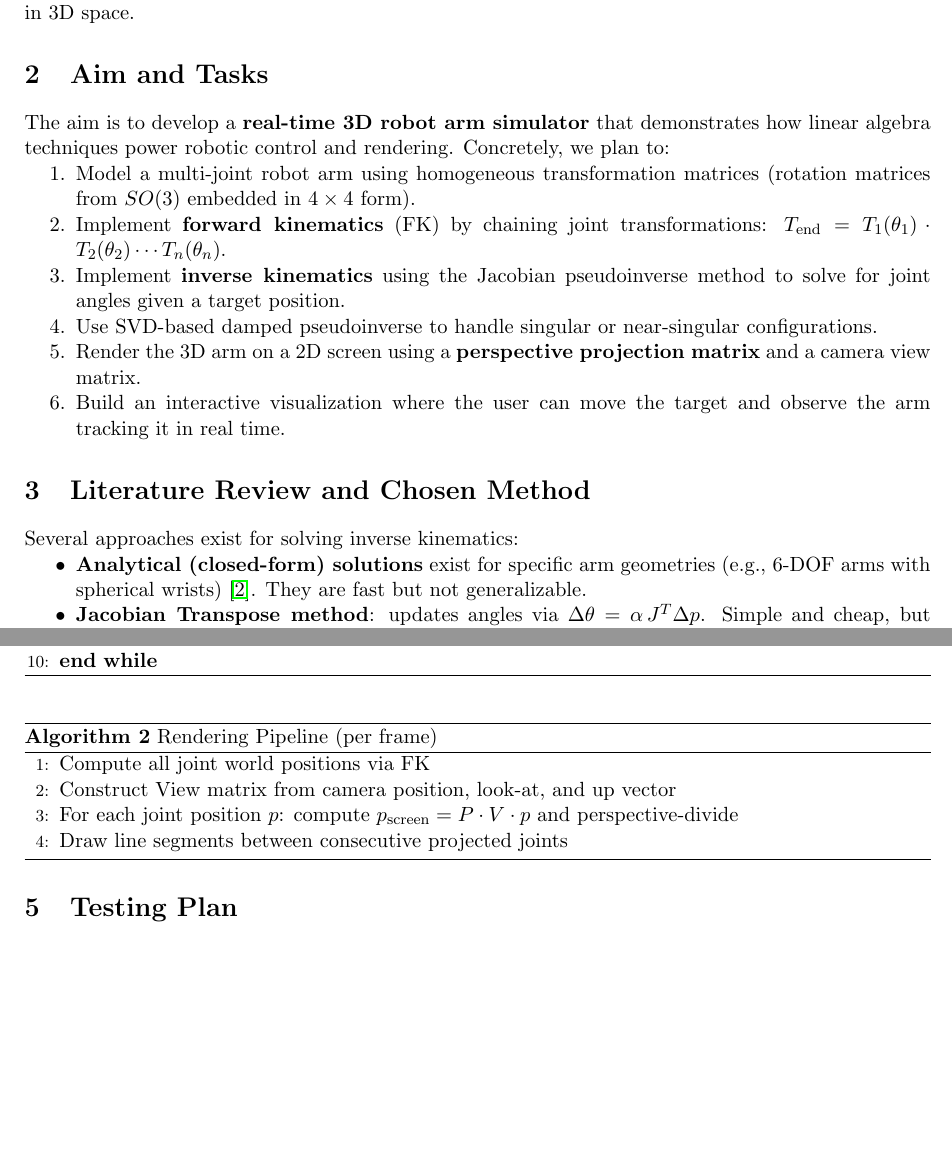
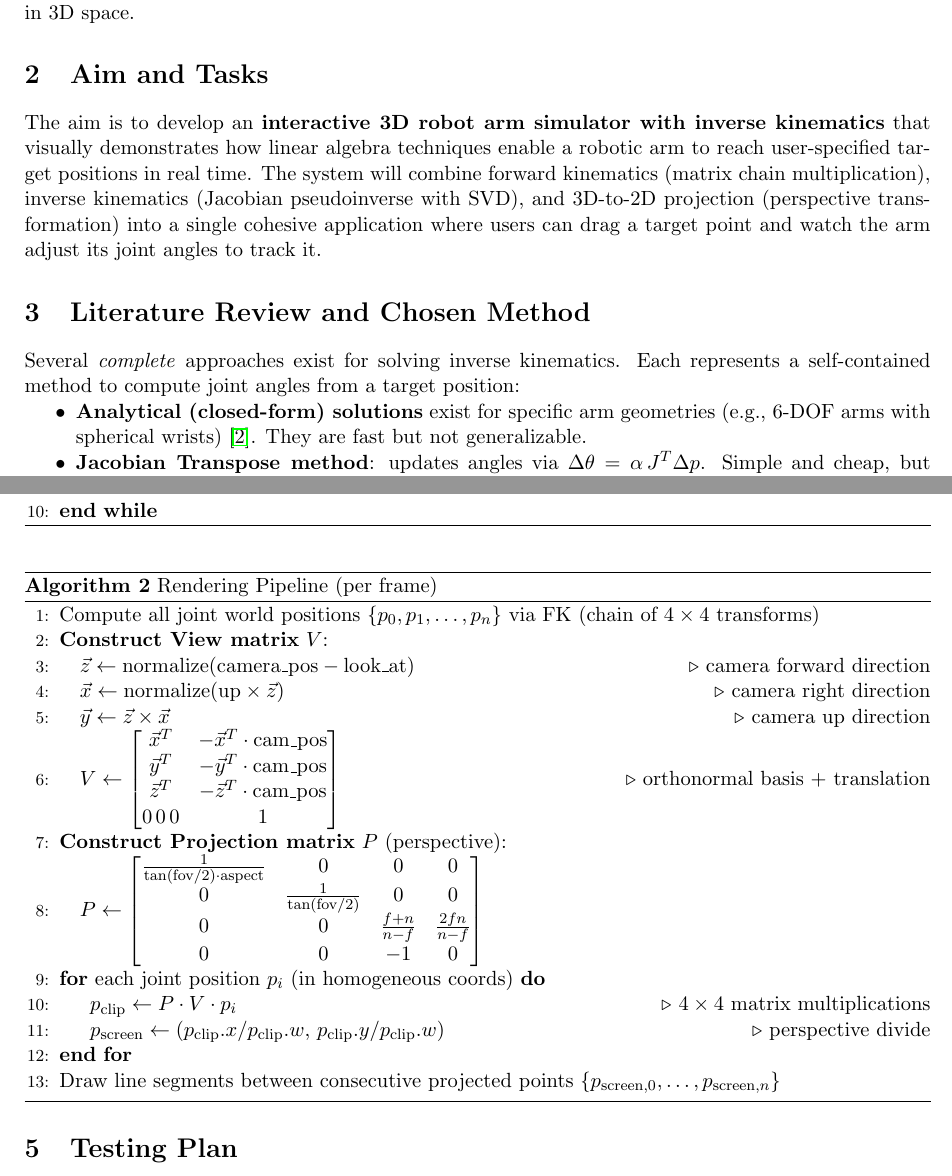
Before and after one commit to MunenNoKage/Robot_Arm_Inverse_Kinematic_Vis, a LaTeX document (docs/First_Interim_Report/main.tex): two parts of pages 1 and 2 of 3, joined at a grey line, cut so that both start at the same text, the shorter picture padded with empty space. Compiled offline with pdfLaTeX.

Commit message:
docs: Update First Interim Report

```diff
--- a/docs/First_Interim_Report/main.tex
+++ b/docs/First_Interim_Report/main.tex
@@ -26,20 +26,11 @@ This project is interesting because it connects abstract algebraic concepts (mat
 
 \section{Aim and Tasks}
 
-The aim is to develop a \textbf{real-time 3D robot arm simulator} that demonstrates how linear algebra techniques power robotic control and rendering. Concretely, we plan to:
-
-\begin{enumerate}[nosep]
-    \item Model a multi-joint robot arm using homogeneous transformation matrices (rotation matrices from $SO(3)$ embedded in $4 \times 4$ form).
-    \item Implement \textbf{forward kinematics} (FK) by chaining joint transformations: $T_{\text{end}} = T_1(\theta_1) \cdot T_2(\theta_2) \cdots T_n(\theta_n)$.
-    \item Implement \textbf{inverse kinematics} using the Jacobian pseudoinverse method to solve for joint angles given a target position.
-    \item Use SVD-based damped pseudoinverse to handle singular or near-singular configurations.
-    \item Render the 3D arm on a 2D screen using a \textbf{perspective projection matrix} and a camera view matrix.
-    \item Build an interactive visualization where the user can move the target and observe the arm tracking it in real time.
-\end{enumerate}
+The aim is to develop an \textbf{interactive 3D robot arm simulator with inverse kinematics} that visually demonstrates how linear algebra techniques enable a robotic arm to reach user-specified target positions in real time. The system will combine forward kinematics (matrix chain multiplication), inverse kinematics (Jacobian pseudoinverse with SVD), and 3D-to-2D projection (perspective transformation) into a single cohesive application where users can drag a target point and watch the arm adjust its joint angles to track it.
 
 \section{Literature Review and Chosen Method}
 
-Several approaches exist for solving inverse kinematics:
+Several \textit{complete} approaches exist for solving inverse kinematics. Each represents a self-contained method to compute joint angles from a target position:
 
 \begin{itemize}[nosep]
     \item \textbf{Analytical (closed-form) solutions} exist for specific arm geometries (e.g., 6-DOF arms with spherical wrists)~\cite{roboticworx}. They are fast but not generalizable.
@@ -81,10 +72,19 @@ For 3D rendering, we use the standard perspective projection pipeline with a $4\
 \begin{algorithm}[H]
 \caption{Rendering Pipeline (per frame)}
 \begin{algorithmic}[1]
-\State Compute all joint world positions via FK
-\State Construct View matrix from camera position, look-at, and up vector
-\State For each joint position $p$: compute $p_{\text{screen}} = P \cdot V \cdot p$ and perspective-divide
-\State Draw line segments between consecutive projected joints
+\State Compute all joint world positions $\{p_0, p_1, \dots, p_n\}$ via FK (chain of $4\times4$ transforms)
+\State \textbf{Construct View matrix} $V$:
+\State \quad $\vec{z} \gets \text{normalize}(\text{camera\_pos} - \text{look\_at})$ \Comment{camera forward direction}
+\State \quad $\vec{x} \gets \text{normalize}(\text{up} \times \vec{z})$ \Comment{camera right direction}
+\State \quad $\vec{y} \gets \vec{z} \times \vec{x}$ \Comment{camera up direction}
+\State \quad $V \gets \begin{bmatrix} \vec{x}^T & -\vec{x}^T \cdot \text{cam\_pos} \\ \vec{y}^T & -\vec{y}^T \cdot \text{cam\_pos} \\ \vec{z}^T & -\vec{z}^T \cdot \text{cam\_pos} \\ 0\,0\,0 & 1 \end{bmatrix}$ \Comment{orthonormal basis + translation}
+\State \textbf{Construct Projection matrix} $P$ (perspective):
+\State \quad $P \gets \begin{bmatrix} \frac{1}{\tan(\text{fov}/2) \cdot \text{aspect}} & 0 & 0 & 0 \\ 0 & \frac{1}{\tan(\text{fov}/2)} & 0 & 0 \\ 0 & 0 & \frac{f+n}{n-f} & \frac{2fn}{n-f} \\ 0 & 0 & -1 & 0 \end{bmatrix}$
+\For{each joint position $p_i$ (in homogeneous coords)}
+    \State $p_{\text{clip}} \gets P \cdot V \cdot p_i$ \Comment{$4\times4$ matrix multiplications}
+    \State $p_{\text{screen}} \gets (p_{\text{clip}}.x / p_{\text{clip}}.w,\, p_{\text{clip}}.y / p_{\text{clip}}.w)$ \Comment{perspective divide}
+\EndFor
+\State Draw line segments between consecutive projected points $\{p_{\text{screen},0}, \dots, p_{\text{screen},n}\}$
 \end{algorithmic}
 \end{algorithm}
 
```
Also changed, not shown: docs/First_Interim_Report/main.tex (12 more changed lines).
